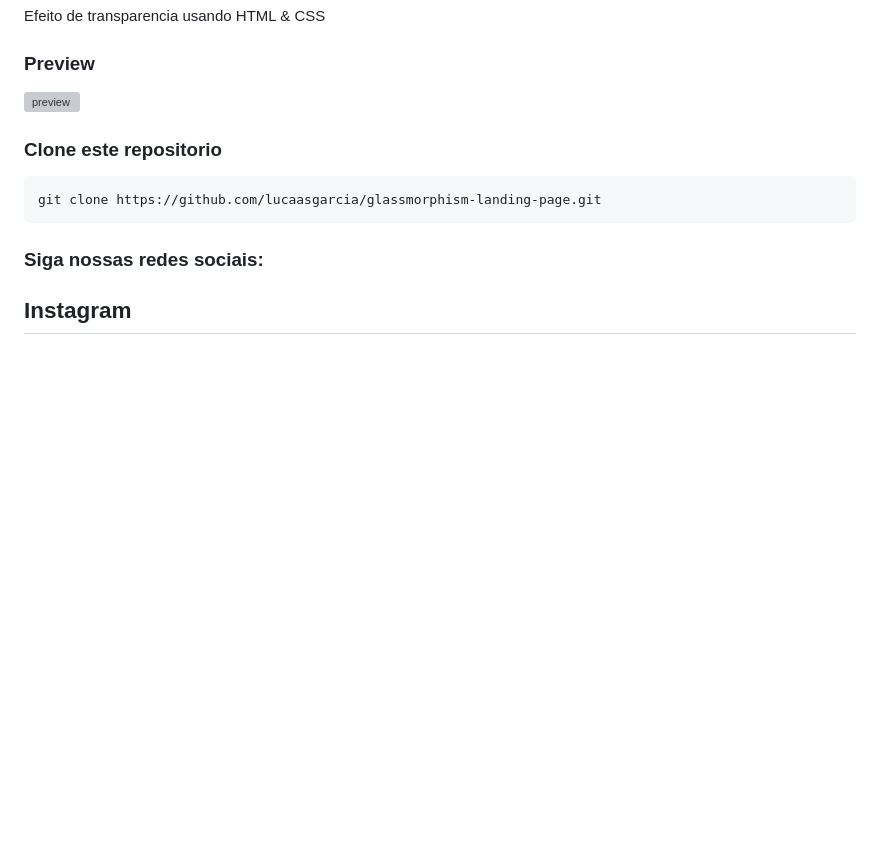
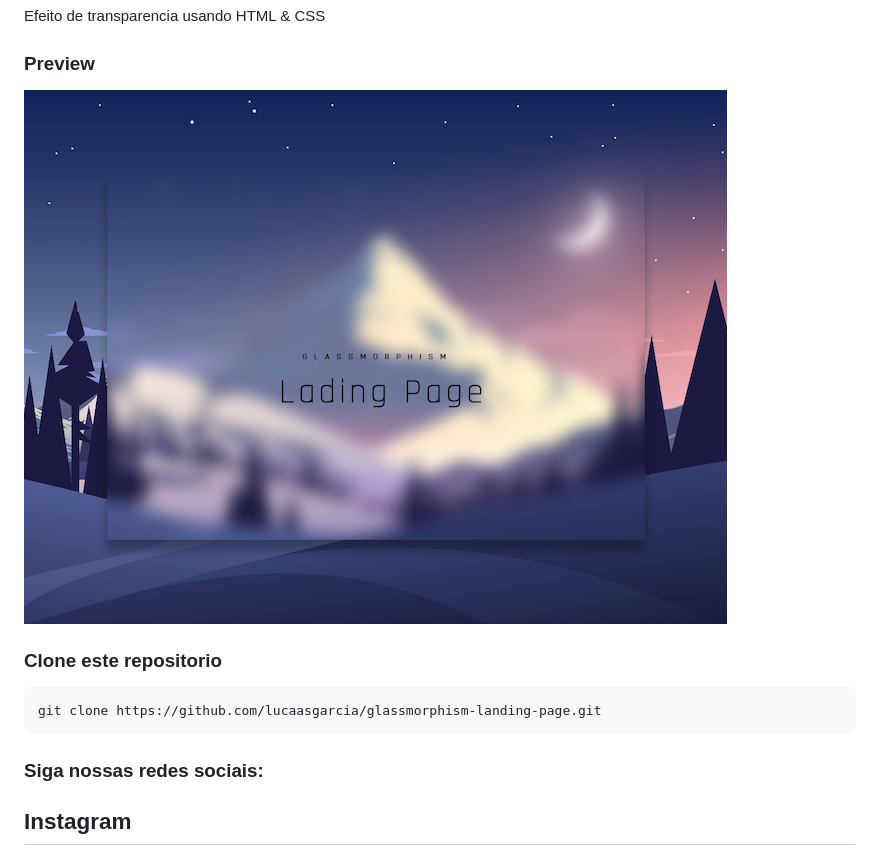
Before and after one commit to lucaasgarcia/Glassmorphism-landing-page, a Markdown page: readme.md, the part around the change. Rendered like a GitHub page; pictures changed too: src/Images/preview.png; blank space fills up the shorter version; grey boxes are pictures that could not be loaded.

Commit message:
Atualização de imagem de preview

```diff
--- a/readme.md
+++ b/readme.md
@@ -3,7 +3,7 @@
 Efeito de transparencia usando HTML & CSS
 
 ### Preview
-![preview](/images/Preview.png "Imagem de Preview")
+![preview](/src/Images/preview.png "Imagem de Preview")
 
 
 ### Clone este repositorio
```
Also changed, not shown: 1 other file.
